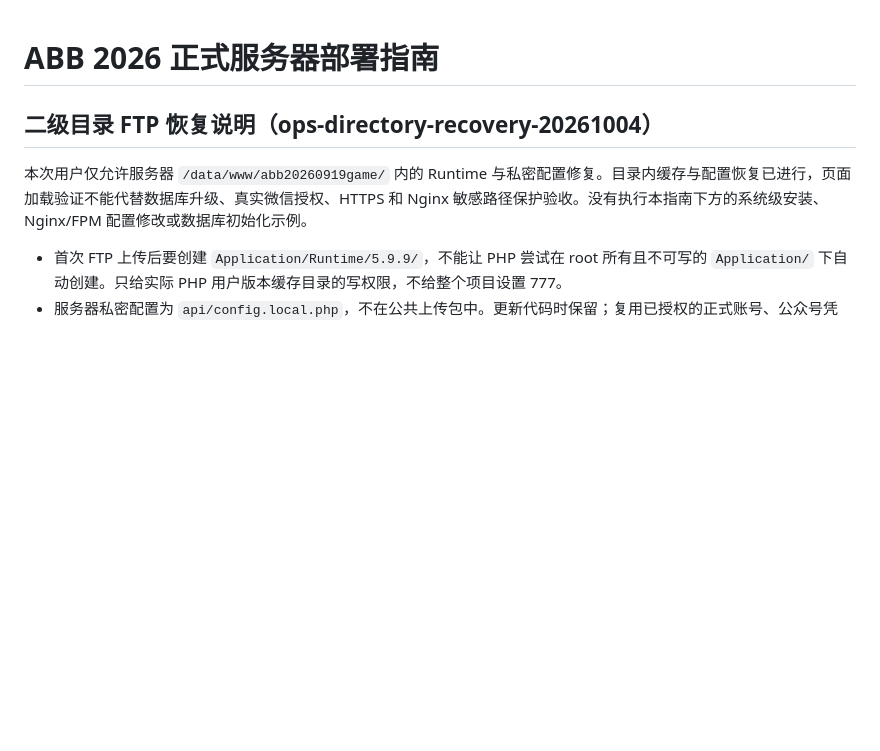
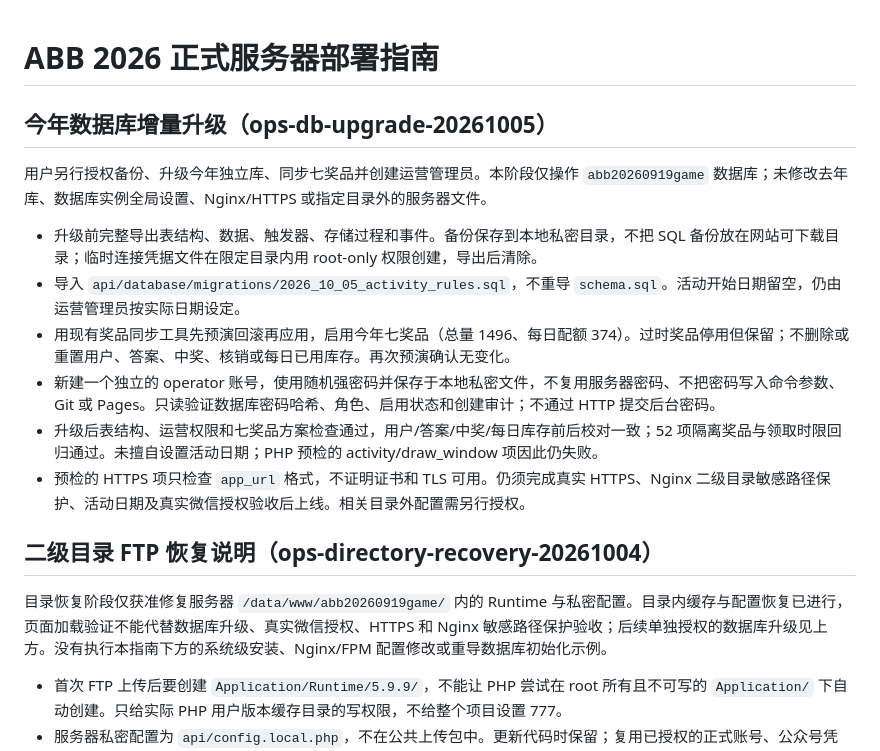
Before and after one commit to Easyobj/easyobj.github.io, a Markdown page: abb2026/SERVER_DEPLOYMENT.md, the part around the change. Drawn GitHub-style; blank space fills up the shorter version.

Commit message:
Publish incremental database upgrade deployment notes

```diff
--- a/abb2026/SERVER_DEPLOYMENT.md
+++ b/abb2026/SERVER_DEPLOYMENT.md
@@ -1,8 +1,19 @@
 # ABB 2026 正式服务器部署指南
+
+## 今年数据库增量升级（ops-db-upgrade-20261005）
+
+用户另行授权备份、升级今年独立库、同步七奖品并创建运营管理员。本阶段仅操作 `abb20260919game` 数据库；未修改去年库、数据库实例全局设置、Nginx/HTTPS 或指定目录外的服务器文件。
+
+- 升级前完整导出表结构、数据、触发器、存储过程和事件。备份保存到本地私密目录，不把 SQL 备份放在网站可下载目录；临时连接凭据文件在限定目录内用 root-only 权限创建，导出后清除。
+- 导入 `api/database/migrations/2026_10_05_activity_rules.sql`，不重导 `schema.sql`。活动开始日期留空，仍由运营管理员按实际日期设定。
+- 用现有奖品同步工具先预演回滚再应用，启用今年七奖品（总量 1496、每日配额 374）。过时奖品停用但保留；不删除或重置用户、答案、中奖、核销或每日已用库存。再次预演确认无变化。
+- 新建一个独立的 operator 账号，使用随机强密码并保存于本地私密文件，不复用服务器密码、不把密码写入命令参数、Git 或 Pages。只读验证数据库密码哈希、角色、启用状态和创建审计；不通过 HTTP 提交后台密码。
+- 升级后表结构、运营权限和七奖品方案检查通过，用户/答案/中奖/每日库存前后校对一致；52 项隔离奖品与领取时限回归通过。未擅自设置活动日期；PHP 预检的 activity/draw_window 项因此仍失败。
+- 预检的 HTTPS 项只检查 `app_url` 格式，不证明证书和 TLS 可用。仍须完成真实 HTTPS、Nginx 二级目录敏感路径保护、活动日期及真实微信授权验收后上线。相关目录外配置需另行授权。
 
 ## 二级目录 FTP 恢复说明（ops-directory-recovery-20261004）
 
-本次用户仅允许服务器 `/data/www/abb20260919game/` 内的 Runtime 与私密配置修复。目录内缓存与配置恢复已进行，页面加载验证不能代替数据库升级、真实微信授权、HTTPS 和 Nginx 敏感路径保护验收。没有执行本指南下方的系统级安装、Nginx/FPM 配置修改或数据库初始化示例。
+目录恢复阶段仅获准修复服务器 `/data/www/abb20260919game/` 内的 Runtime 与私密配置。目录内缓存与配置恢复已进行，页面加载验证不能代替数据库升级、真实微信授权、HTTPS 和 Nginx 敏感路径保护验收；后续单独授权的数据库升级见上方。没有执行本指南下方的系统级安装、Nginx/FPM 配置修改或重导数据库初始化示例。
 
 - 首次 FTP 上传后要创建 `Application/Runtime/5.9.9/`，不能让 PHP 尝试在 root 所有且不可写的 `Application/` 下自动创建。只给实际 PHP 用户版本缓存目录的写权限，不给整个项目设置 777。
 - 服务器私密配置为 `api/config.local.php`，不在公共上传包中。更新代码时保留；复用已授权的正式账号、公众号凭据，但数据库名称必须为今年独立库。
```
